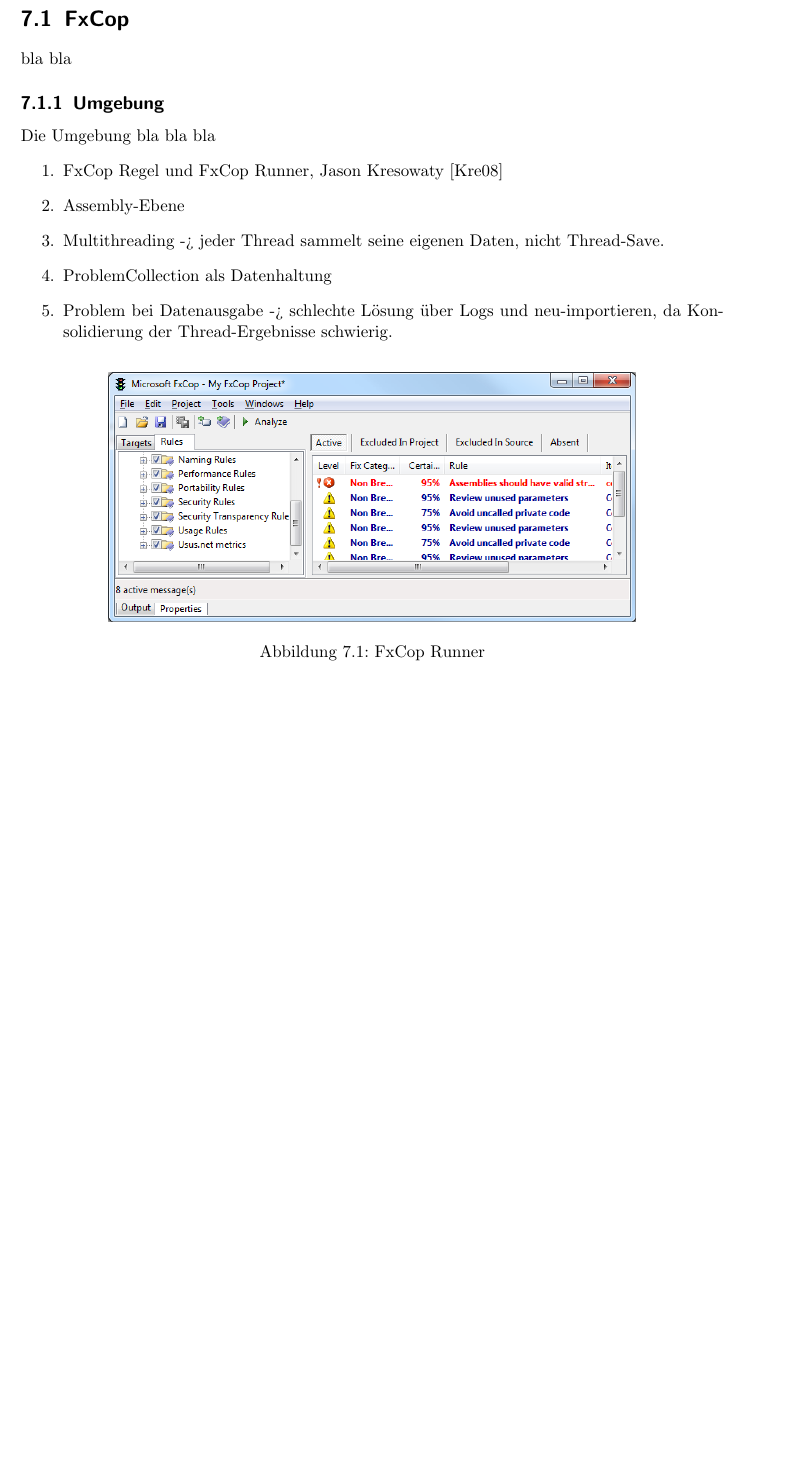
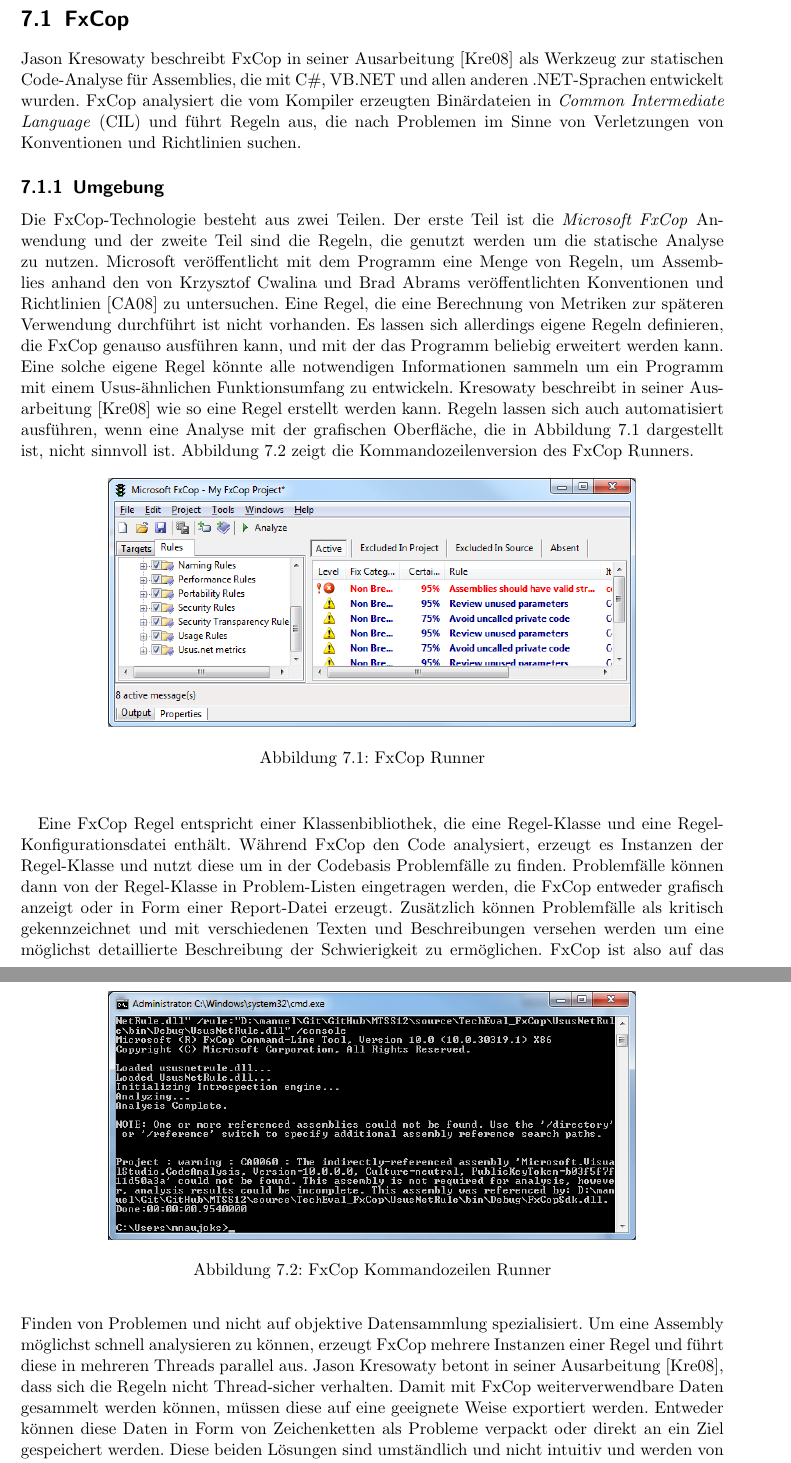
Before and after one commit to halllo/MTSS12, a LaTeX thesis (text/masterthesis.tex): part of page 38 of 47 before the commit and two parts of pages 38 and 39 of 48 after it, the two joined at a grey line, cut so that both start at the same text, the shorter picture padded with empty space. Compiled offline with pdfLaTeX; the source files are stored in an older character set and shown here as Unicode.

Commit message:
fxcop environment text

```diff
--- a/text/masterthesis.tex
+++ b/text/masterthesis.tex
@@ -647,17 +647,10 @@
 
 
 \section{FxCop}
-bla bla
+Jason Kresowaty beschreibt FxCop in seiner Ausarbeitung \cite{FxCopCustomRules} als Werkzeug zur statischen Code-Analyse für Assemblies, die mit C\#, VB.NET und allen anderen .NET-Sprachen entwickelt wurden. FxCop analysiert die vom Kompiler erzeugten Binärdateien in \textit{Common Intermediate Language} (CIL) und führt Regeln aus, die nach Problemen im Sinne von Verletzungen von Konventionen und Richtlinien suchen.
 
 \subsection{Umgebung}
-Die Umgebung bla bla bla
-\begin{enumerate}
-	\item FxCop Regel und FxCop Runner, Jason Kresowaty \cite{FxCopCustomRules}
-	\item Assembly-Ebene
-	\item Multithreading -> jeder Thread sammelt seine eigenen Daten, nicht Thread-Save.
-	\item ProblemCollection als Datenhaltung
-	\item Problem bei Datenausgabe -> schlechte Lösung über Logs und neu-importieren, da Konsolidierung der Thread-Ergebnisse schwierig.
-\end{enumerate}
+Die FxCop-Technologie besteht aus zwei Teilen. Der erste Teil ist die \textit{Microsoft FxCop} Anwendung und der zweite Teil sind die Regeln, die genutzt werden um die statische Analyse zu nutzen. Microsoft veröffentlicht mit dem Programm eine Menge von Regeln, um Assemblies anhand den von Krzysztof Cwalina und Brad Abrams veröffentlichten Konventionen und Richtlinien \cite{FrameworkDesignGuidelines} zu untersuchen. Eine Regel, die eine Berechnung von Metriken zur späteren Verwendung durchführt ist nicht vorhanden. Es lassen sich allerdings eigene Regeln definieren, die FxCop genauso ausführen kann, und mit der das Programm beliebig erweitert werden kann. Eine solche eigene Regel könnte alle notwendigen Informationen sammeln um ein Programm mit einem Usus-ähnlichen Funktionsumfang zu entwickeln. Kresowaty beschreibt in seiner Ausarbeitung \cite{FxCopCustomRules} wie so eine Regel erstellt werden kann. Regeln lassen sich auch automatisiert ausführen, wenn eine Analyse mit der grafischen Oberfläche, die in Abbildung \ref{fig:fxcoprunner} dargestellt ist, nicht sinnvoll ist. Abbildung \ref{fig:fxcopcmdrunner} zeigt die Kommandozeilenversion des FxCop Runners.
 \begin{figure}[h]
 	\centering
 		\includegraphics[width=12cm]{images/fxcoprunner.png}
@@ -670,6 +663,8 @@
 	\caption{FxCop Kommandozeilen Runner}
 	\label{fig:fxcopcmdrunner}
 \end{figure}
+\paragraph{}
+Eine FxCop Regel entspricht einer Klassenbibliothek, die eine Regel-Klasse und eine Regel-Konfigurationsdatei enthält. Während FxCop den Code analysiert, erzeugt es Instanzen der Regel-Klasse und nutzt diese um in der Codebasis Problemfälle zu finden. Problemfälle können dann von der Regel-Klasse in Problem-Listen eingetragen werden, die FxCop entweder grafisch anzeigt oder in Form einer Report-Datei erzeugt. Zusätzlich können Problemfälle als kritisch gekennzeichnet und mit verschiedenen Texten und Beschreibungen versehen werden um eine möglichst detaillierte Beschreibung der Schwierigkeit zu ermöglichen. FxCop ist also auf das Finden von Problemen und nicht auf objektive Datensammlung spezialisiert. Um eine Assembly möglichst schnell analysieren zu können, erzeugt FxCop mehrere Instanzen einer Regel und führt diese in mehreren Threads parallel aus. Jason Kresowaty betont in seiner Ausarbeitung \cite{FxCopCustomRules}, dass sich die Regeln nicht Thread-sicher verhalten. Damit mit FxCop weiterverwendbare Daten gesammelt werden können, müssen diese auf eine geeignete Weise exportiert werden. Entweder können diese Daten in Form von Zeichenketten als Probleme verpackt oder direkt an ein Ziel gespeichert werden. Diese beiden Lösungen sind umständlich und nicht intuitiv und werden von der Nebenläufigkeit von FxCop noch erschwert.
 
 \subsection{API}
 Die FxCop API bla bla bla Microsoft.FxCop.Sdk bla bla
```
Also changed, not shown: text/masterthesis.bib (+10 -0 lines), 2 other files.
